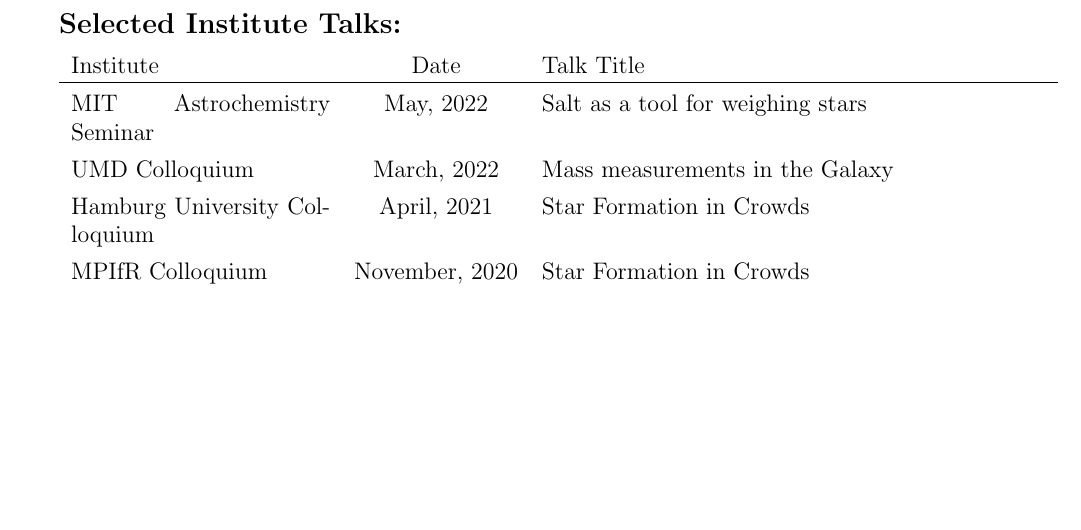
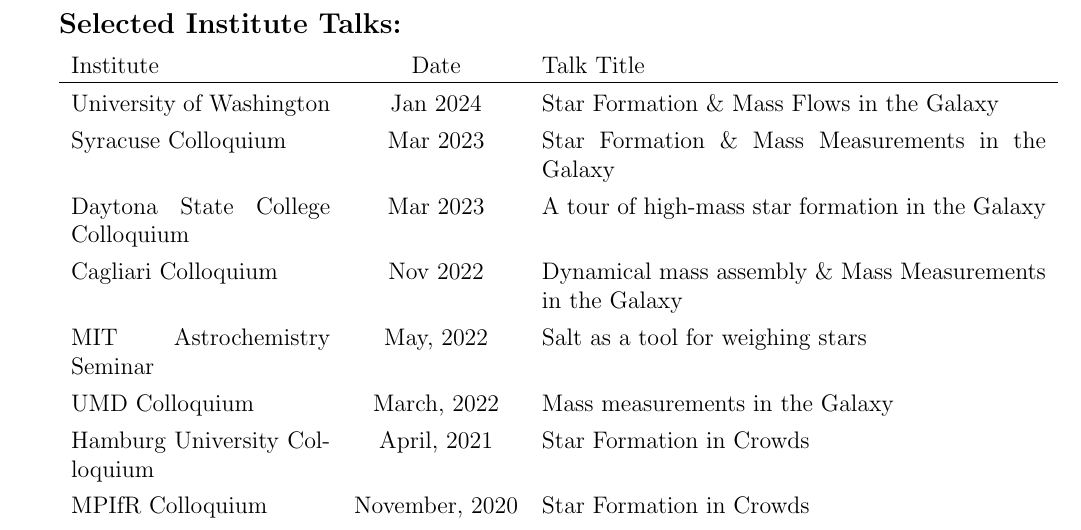
Before and after one commit to keflavich/cv, a LaTeX CV (cv_sloan.tex, which reads talks.tex): part of page 4 of 7, cut so that both start at the same text, the shorter picture padded with empty space. Compiled offline with pdfLaTeX.

Commit message:
talks list

```diff
--- a/talks.tex
+++ b/talks.tex
@@ -6,6 +6,10 @@
 \begin{tabular}{p{1.8in}cp{3.5in}}
     Institute & Date & Talk Title \\
                 \hline
+    University of Washington & Jan 2024 & Star Formation \& Mass Flows in the Galaxy \\
+    Syracuse Colloquium & Mar 2023 & Star Formation \& Mass Measurements in the Galaxy \\
+    Daytona State College Colloquium & Mar 2023 & A tour of high-mass star formation in the Galaxy \\
+    Cagliari Colloquium & Nov 2022 & Dynamical mass assembly \& Mass Measurements in the Galaxy \\
     MIT Astrochemistry Seminar & May, 2022 & Salt as a tool for weighing stars \\
     UMD Colloquium & March, 2022 & Mass measurements in the Galaxy \\
     Hamburg University Colloquium & April, 2021 & Star Formation in Crowds \\
```
